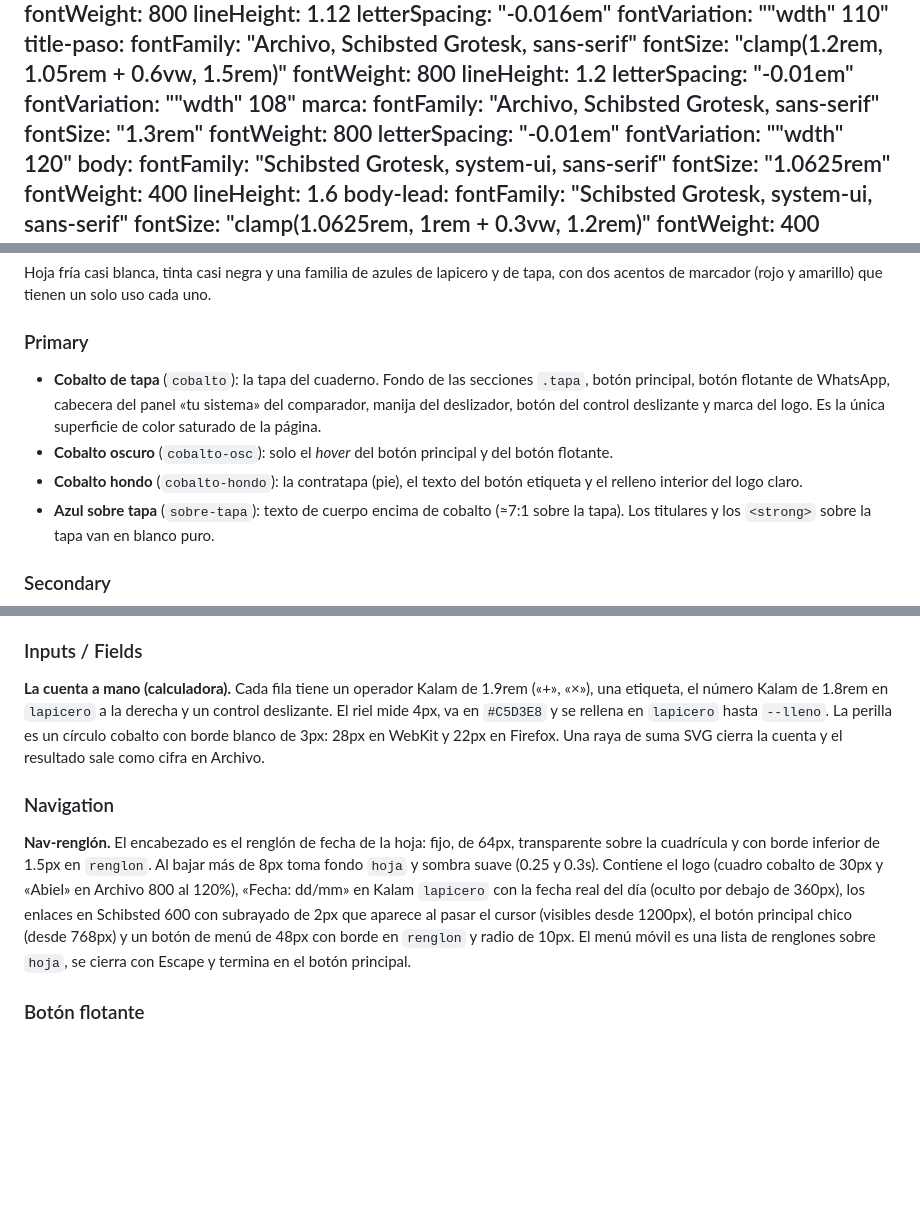
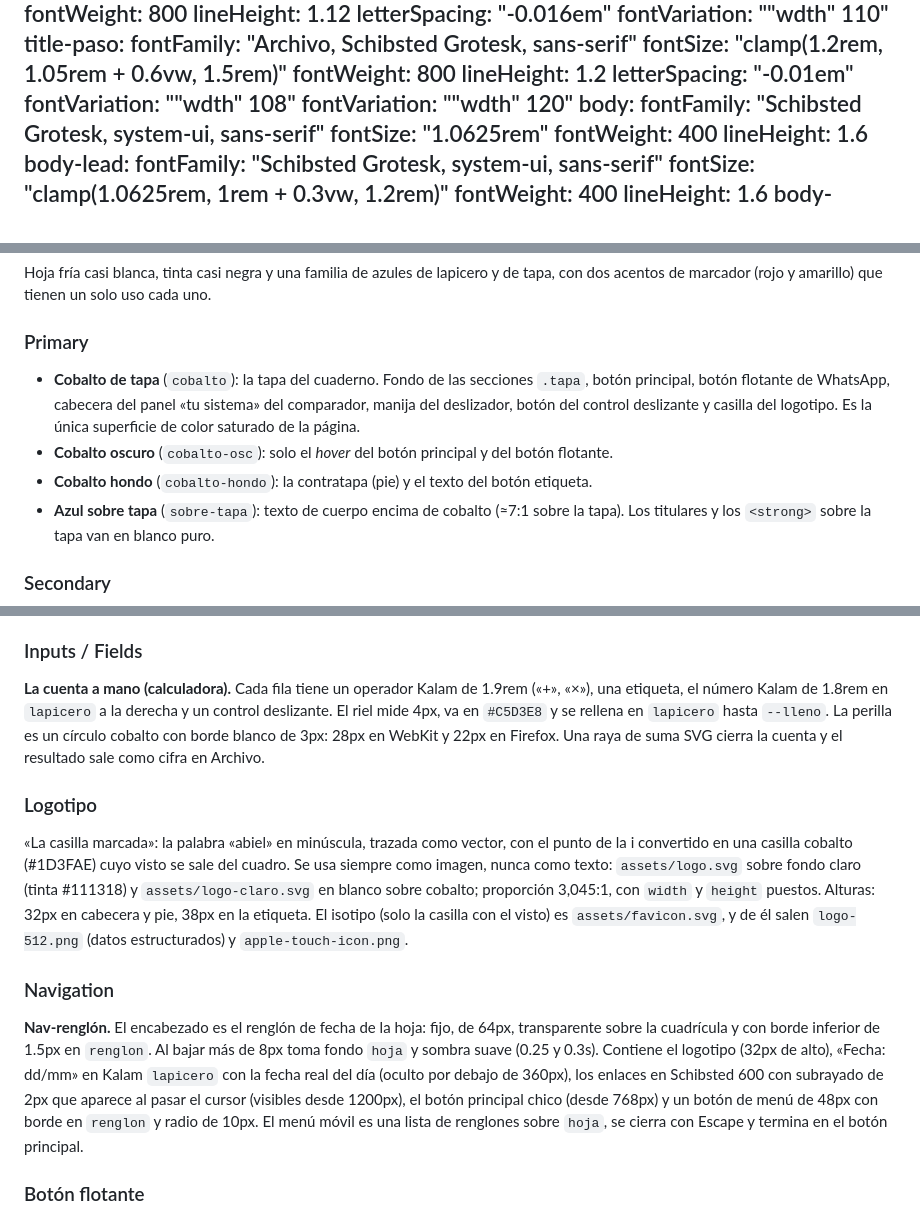
Before and after one commit to ChristianCHJH/landing-page-personal, a Markdown page: DESIGN.md, 3 parts joined by grey strips. GitHub-like rendering; blank space fills up the shorter version.

Commit message:
docs(diseño): sección logotipo

```diff
--- a/DESIGN.md
+++ b/DESIGN.md
@@ -63,11 +63,6 @@ typography:
     lineHeight: 1.2
     letterSpacing: "-0.01em"
     fontVariation: "\"wdth\" 108"
-  marca:
-    fontFamily: "Archivo, Schibsted Grotesk, sans-serif"
-    fontSize: "1.3rem"
-    fontWeight: 800
-    letterSpacing: "-0.01em"
     fontVariation: "\"wdth\" 120"
   body:
     fontFamily: "Schibsted Grotesk, system-ui, sans-serif"
@@ -274,9 +269,9 @@ Rechazo confirmado (contrato de dirección): la portada SaaS de titular a la izq
 Hoja fría casi blanca, tinta casi negra y una familia de azules de lapicero y de tapa, con dos acentos de marcador (rojo y amarillo) que tienen un solo uso cada uno.
 
 ### Primary
-- **Cobalto de tapa** (`cobalto`): la tapa del cuaderno. Fondo de las secciones `.tapa`, botón principal, botón flotante de WhatsApp, cabecera del panel «tu sistema» del comparador, manija del deslizador, botón del control deslizante y marca del logo. Es la única superficie de color saturado de la página.
+- **Cobalto de tapa** (`cobalto`): la tapa del cuaderno. Fondo de las secciones `.tapa`, botón principal, botón flotante de WhatsApp, cabecera del panel «tu sistema» del comparador, manija del deslizador, botón del control deslizante y casilla del logotipo. Es la única superficie de color saturado de la página.
 - **Cobalto oscuro** (`cobalto-osc`): solo el *hover* del botón principal y del botón flotante.
-- **Cobalto hondo** (`cobalto-hondo`): la contratapa (pie), el texto del botón etiqueta y el relleno interior del logo claro.
+- **Cobalto hondo** (`cobalto-hondo`): la contratapa (pie) y el texto del botón etiqueta.
 - **Azul sobre tapa** (`sobre-tapa`): texto de cuerpo encima de cobalto (≈7:1 sobre la tapa). Los titulares y los `<strong>` sobre la tapa van en blanco puro.
 
 ### Secondary
@@ -426,8 +421,12 @@ Hoja incrustada de radio 14px y borde de 1.5px en `renglon` con dos capas: un Ex
 ### Inputs / Fields
 **La cuenta a mano (calculadora).** Cada fila tiene un operador Kalam de 1.9rem («+», «×»), una etiqueta, el número Kalam de 1.8rem en `lapicero` a la derecha y un control deslizante. El riel mide 4px, va en `#C5D3E8` y se rellena en `lapicero` hasta `--lleno`. La perilla es un círculo cobalto con borde blanco de 3px: 28px en WebKit y 22px en Firefox. Una raya de suma SVG cierra la cuenta y el resultado sale como cifra en Archivo.
 
+### Logotipo
+
+«La casilla marcada»: la palabra «abiel» en minúscula, trazada como vector, con el punto de la i convertido en una casilla cobalto (#1D3FAE) cuyo visto se sale del cuadro. Se usa siempre como imagen, nunca como texto: `assets/logo.svg` sobre fondo claro (tinta #111318) y `assets/logo-claro.svg` en blanco sobre cobalto; proporción 3,045:1, con `width` y `height` puestos. Alturas: 32px en cabecera y pie, 38px en la etiqueta. El isotipo (solo la casilla con el visto) es `assets/favicon.svg`, y de él salen `logo-512.png` (datos estructurados) y `apple-touch-icon.png`.
+
 ### Navigation
-**Nav-renglón.** El encabezado es el renglón de fecha de la hoja: fijo, de 64px, transparente sobre la cuadrícula y con borde inferior de 1.5px en `renglon`. Al bajar más de 8px toma fondo `hoja` y sombra suave (0.25 y 0.3s). Contiene el logo (cuadro cobalto de 30px y «Abiel» en Archivo 800 al 120%), «Fecha: dd/mm» en Kalam `lapicero` con la fecha real del día (oculto por debajo de 360px), los enlaces en Schibsted 600 con subrayado de 2px que aparece al pasar el cursor (visibles desde 1200px), el botón principal chico (desde 768px) y un botón de menú de 48px con borde en `renglon` y radio de 10px. El menú móvil es una lista de renglones sobre `hoja`, se cierra con Escape y termina en el botón principal.
+**Nav-renglón.** El encabezado es el renglón de fecha de la hoja: fijo, de 64px, transparente sobre la cuadrícula y con borde inferior de 1.5px en `renglon`. Al bajar más de 8px toma fondo `hoja` y sombra suave (0.25 y 0.3s). Contiene el logotipo (32px de alto), «Fecha: dd/mm» en Kalam `lapicero` con la fecha real del día (oculto por debajo de 360px), los enlaces en Schibsted 600 con subrayado de 2px que aparece al pasar el cursor (visibles desde 1200px), el botón principal chico (desde 768px) y un botón de menú de 48px con borde en `renglon` y radio de 10px. El menú móvil es una lista de renglones sobre `hoja`, se cierra con Escape y termina en el botón principal.
 
 ### Botón flotante
 Círculo cobalto de 58px con el logo de WhatsApp. Está oculto mientras se ve la primera pantalla o la sección de dolores, que ya tiene su propia barra de envío. Aparece subiendo 14px desde 0.92 de escala (opacidad 0.3s y transformación 0.4s con `--ease`).
```
Also changed, not shown: other parts of DESIGN.md (+3 -3 lines).
